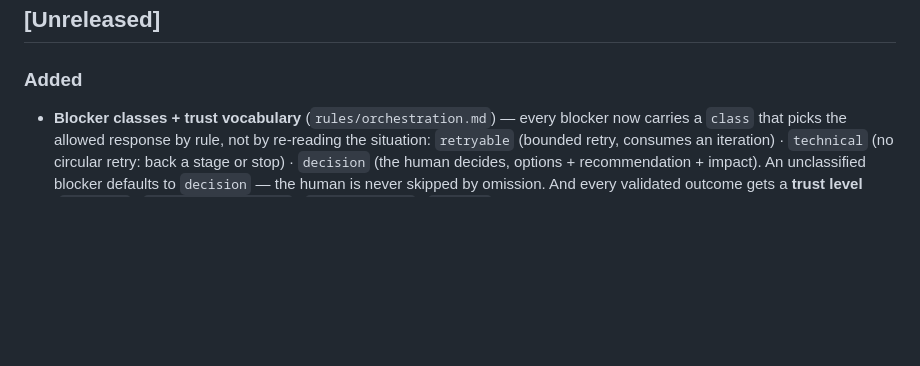
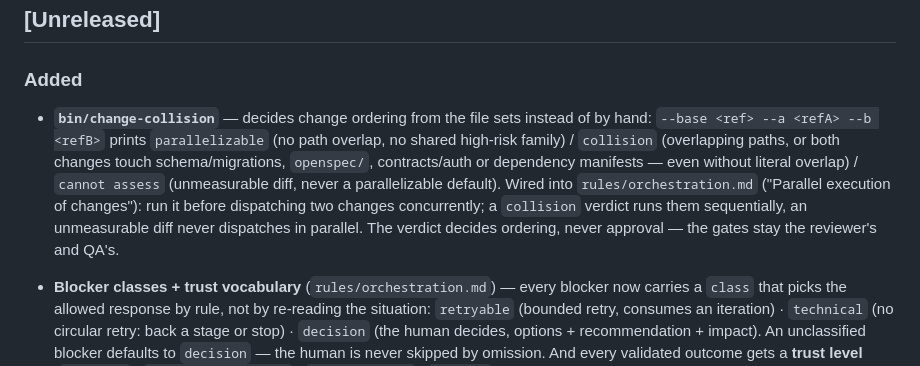
Before and after one commit to mcabreradev/hermes-sdd-agency, a Markdown page: CHANGELOG.md, the part around the change. Rendered like a GitHub page; blank space fills up the shorter version.

Commit message:
docs(changelog): change-collision bullet
User-facing summary of the parallel-ordering bin + rule in [Unreleased].

```diff
--- a/CHANGELOG.md
+++ b/CHANGELOG.md
@@ -10,6 +10,17 @@ coherent, reviewable increments of the system.
 ## [Unreleased]
 
 ### Added
+
+- **`bin/change-collision`** — decides change ordering from the file sets instead of
+  by hand: `--base <ref> --a <refA> --b <refB>` prints `parallelizable` (no path
+  overlap, no shared high-risk family) / `collision` (overlapping paths, or both
+  changes touch schema/migrations, `openspec/`, contracts/auth or dependency
+  manifests — even without literal overlap) / `cannot assess` (unmeasurable diff,
+  never a parallelizable default). Wired into `rules/orchestration.md`
+  ("Parallel execution of changes"): run it before dispatching two changes
+  concurrently; a `collision` verdict runs them sequentially, an unmeasurable diff
+  never dispatches in parallel. The verdict decides ordering, never approval — the
+  gates stay the reviewer's and QA's.
 
 - **Blocker classes + trust vocabulary** (`rules/orchestration.md`) — every blocker
   now carries a `class` that picks the allowed response by rule, not by re-reading the
```
Also changed, not shown: 1 other file.
